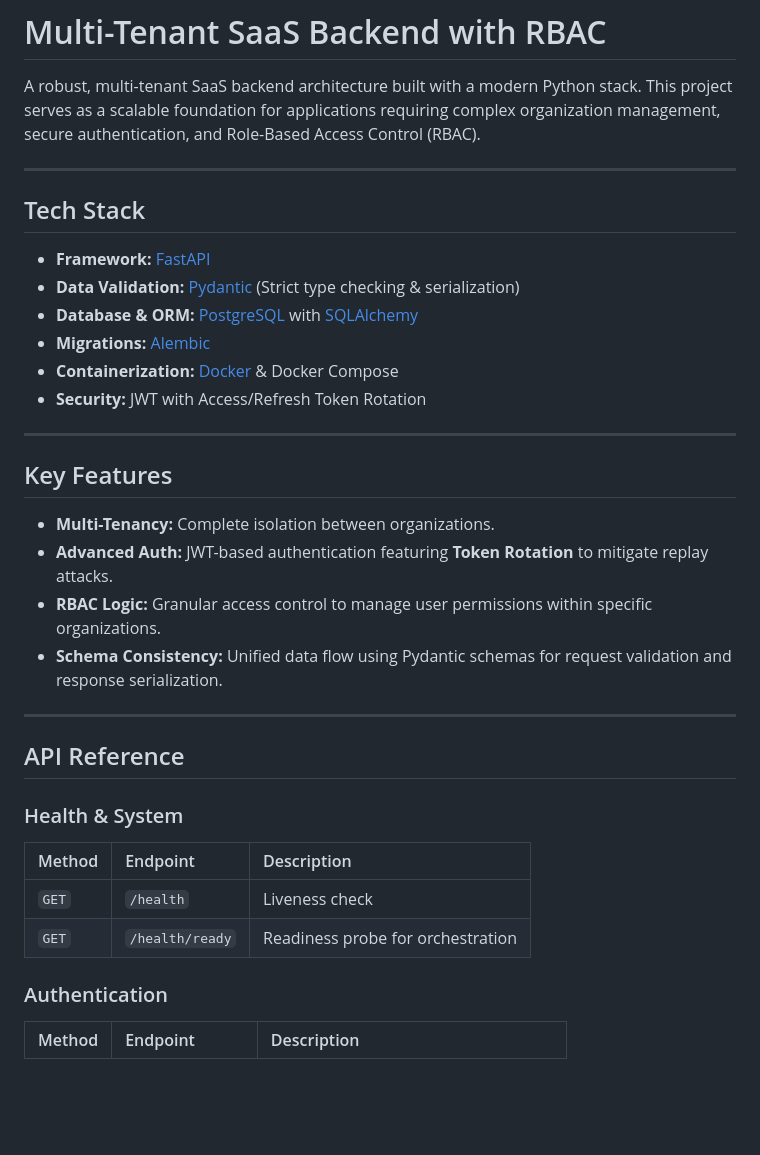
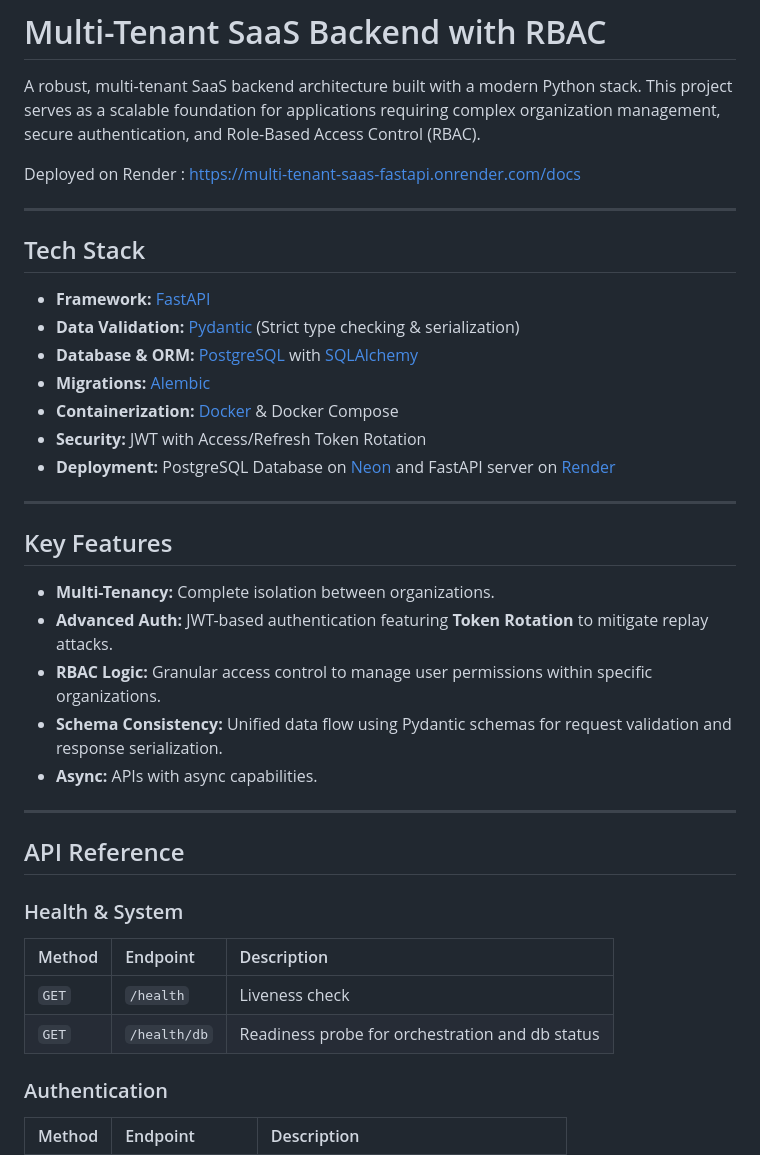
Before and after one commit to abhishektarun09/multi_tenant_saas_fastapi, a Markdown page: README.md, the part around one of its changes. GitHub-like rendering; blank space fills up the shorter version.

```diff
--- a/README.md
+++ b/README.md
@@ -1,6 +1,8 @@
 # Multi-Tenant SaaS Backend with RBAC
 
 A robust, multi-tenant SaaS backend architecture built with a modern Python stack. This project serves as a scalable foundation for applications requiring complex organization management, secure authentication, and Role-Based Access Control (RBAC).
+
+Deployed on Render : https://multi-tenant-saas-fastapi.onrender.com/docs
 
 ---
 
@@ -12,6 +14,7 @@ A robust, multi-tenant SaaS backend architecture built with a modern Python stac
 * **Migrations:** [Alembic](https://alembic.sqlalchemy.org/)
 * **Containerization:** [Docker](https://www.docker.com/) & Docker Compose
 * **Security:** JWT with Access/Refresh Token Rotation
+* **Deployment:** PostgreSQL Database on [Neon](https://neon.com/) and FastAPI server on [Render](https://render.com/)
 
 ---
 
@@ -21,6 +24,7 @@ A robust, multi-tenant SaaS backend architecture built with a modern Python stac
 * **Advanced Auth:** JWT-based authentication featuring **Token Rotation** to mitigate replay attacks.
 * **RBAC Logic:** Granular access control to manage user permissions within specific organizations.
 * **Schema Consistency:** Unified data flow using Pydantic schemas for request validation and response serialization.
+* **Async:** APIs with async capabilities.
 
 ---
 
@@ -30,7 +34,7 @@ A robust, multi-tenant SaaS backend architecture built with a modern Python stac
 | Method | Endpoint | Description |
 | :--- | :--- | :--- |
 | `GET` | `/health` | Liveness check |
-| `GET` | `/health/ready` | Readiness probe for orchestration |
+| `GET` | `/health/db` | Readiness probe for orchestration and db status |
 
 ### Authentication
 | Method | Endpoint | Description |
```
Also changed, not shown: other parts of README.md (+10 -8 lines).
